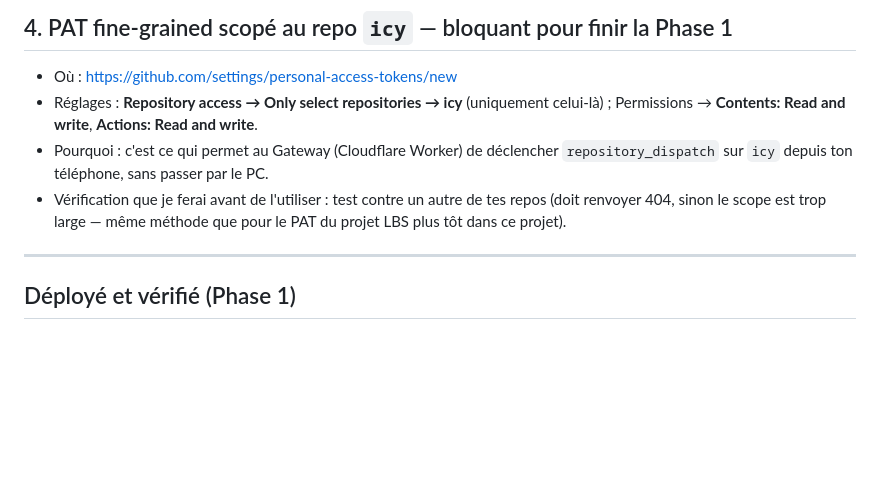
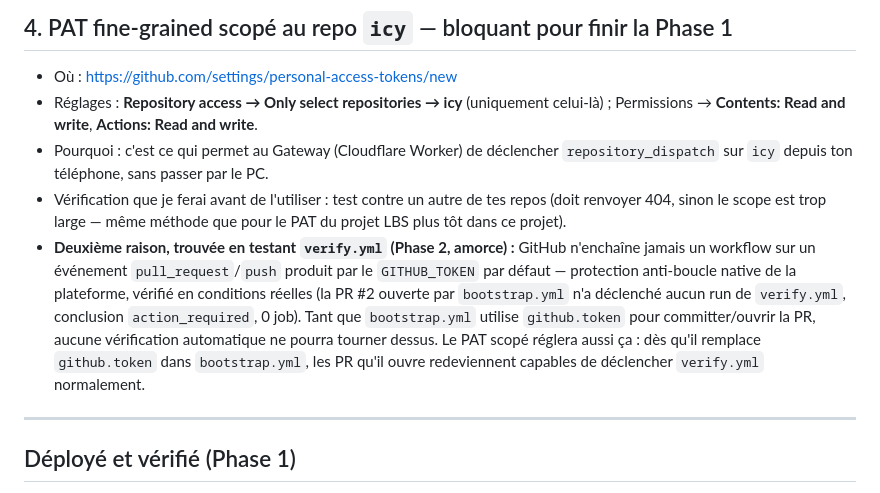
Before and after one commit to nouredine-diallo/icy, a Markdown page: TODO_MANUEL.md, the part around the change. Drawn GitHub-style; blank space fills up the shorter version.

Commit message:
docs: verify.yml ne se declenche pas encore sur les PR du bot (restriction GITHUB_TOKEN native) -- confirme pourquoi le PAT scope regle aussi ca

```diff
--- a/TODO_MANUEL.md
+++ b/TODO_MANUEL.md
@@ -32,6 +32,13 @@ actions. Coche au fur et à mesure ; dis-moi quand c'est fait ou donne-moi direc
   sur `icy` depuis ton téléphone, sans passer par le PC.
 - Vérification que je ferai avant de l'utiliser : test contre un autre de tes repos (doit renvoyer 404,
   sinon le scope est trop large — même méthode que pour le PAT du projet LBS plus tôt dans ce projet).
+- **Deuxième raison, trouvée en testant `verify.yml` (Phase 2, amorce) :** GitHub n'enchaîne jamais un
+  workflow sur un événement `pull_request`/`push` produit par le `GITHUB_TOKEN` par défaut — protection
+  anti-boucle native de la plateforme, vérifié en conditions réelles (la PR #2 ouverte par `bootstrap.yml`
+  n'a déclenché aucun run de `verify.yml`, conclusion `action_required`, 0 job). Tant que `bootstrap.yml`
+  utilise `github.token` pour committer/ouvrir la PR, aucune vérification automatique ne pourra tourner
+  dessus. Le PAT scopé réglera aussi ça : dès qu'il remplace `github.token` dans `bootstrap.yml`, les PR
+  qu'il ouvre redeviennent capables de déclencher `verify.yml` normalement.
 
 ---
 
```
